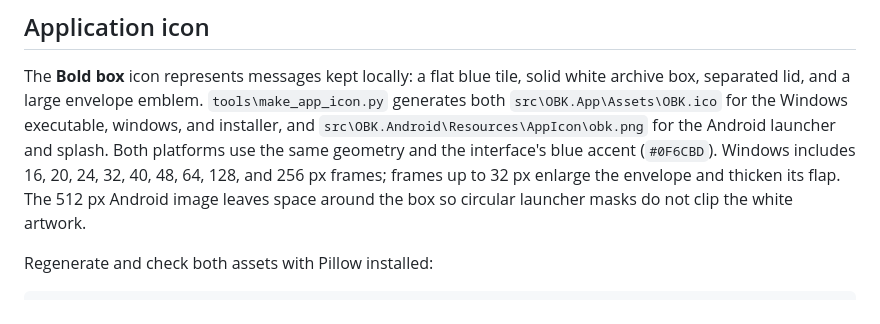
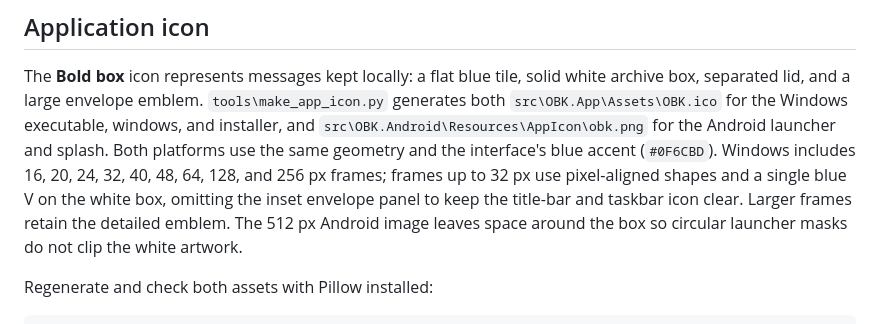
Before and after one commit to iricigor/OBK, a Markdown page: docs/TECHNICAL.md, the part around the change. GitHub-like rendering.

Commit message:
Simplify small archive-box icon frames for clarity
Co-authored-by: Copilot App <223556219+Copilot@users.noreply.github.com>

```diff
--- a/docs/TECHNICAL.md
+++ b/docs/TECHNICAL.md
@@ -120,7 +120,9 @@ executable, windows, and installer, and
 `src\OBK.Android\Resources\AppIcon\obk.png` for the Android launcher and splash.
 Both platforms use the same geometry and the interface's blue accent (`#0F6CBD`).
 Windows includes 16, 20, 24, 32, 40, 48, 64, 128, and 256 px frames; frames up to
-32 px enlarge the envelope and thicken its flap. The 512 px Android image leaves
+32 px use pixel-aligned shapes and a single blue V on the white box, omitting the
+inset envelope panel to keep the title-bar and taskbar icon clear. Larger frames
+retain the detailed emblem. The 512 px Android image leaves
 space around the box so circular launcher masks do not clip the white artwork.
 
 Regenerate and check both assets with Pillow installed:
```
Also changed, not shown: docs/images/obk-main.png, 3 other files.
